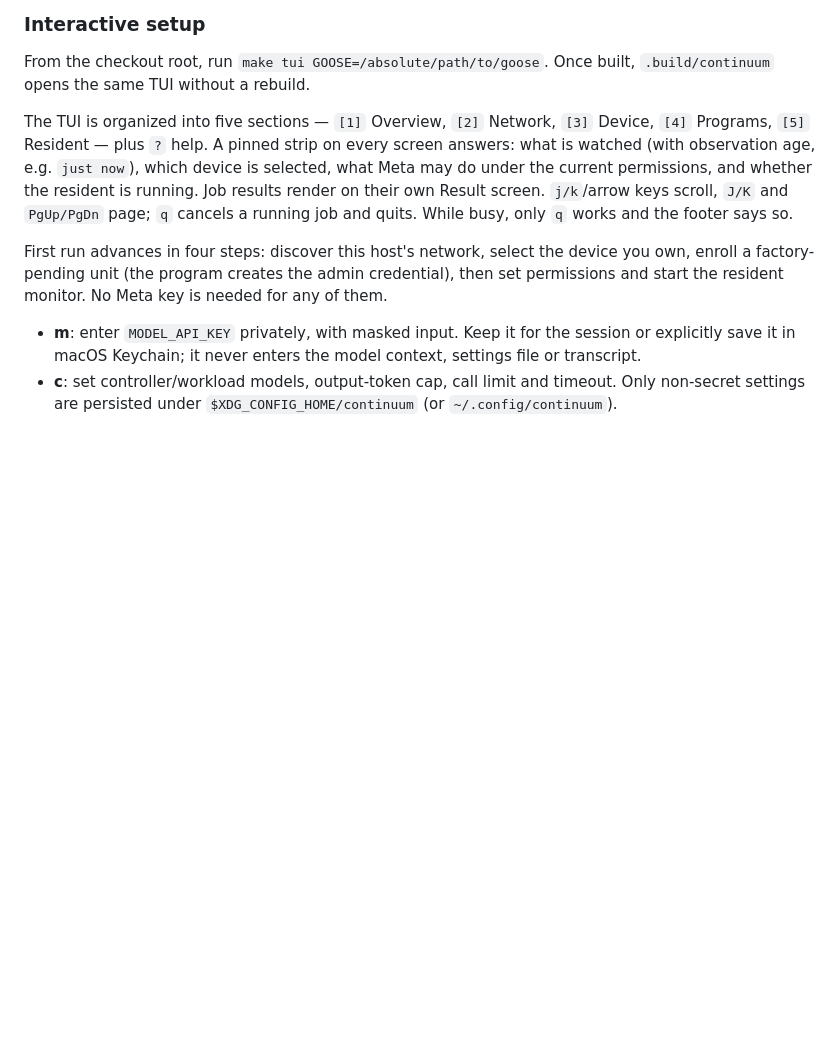
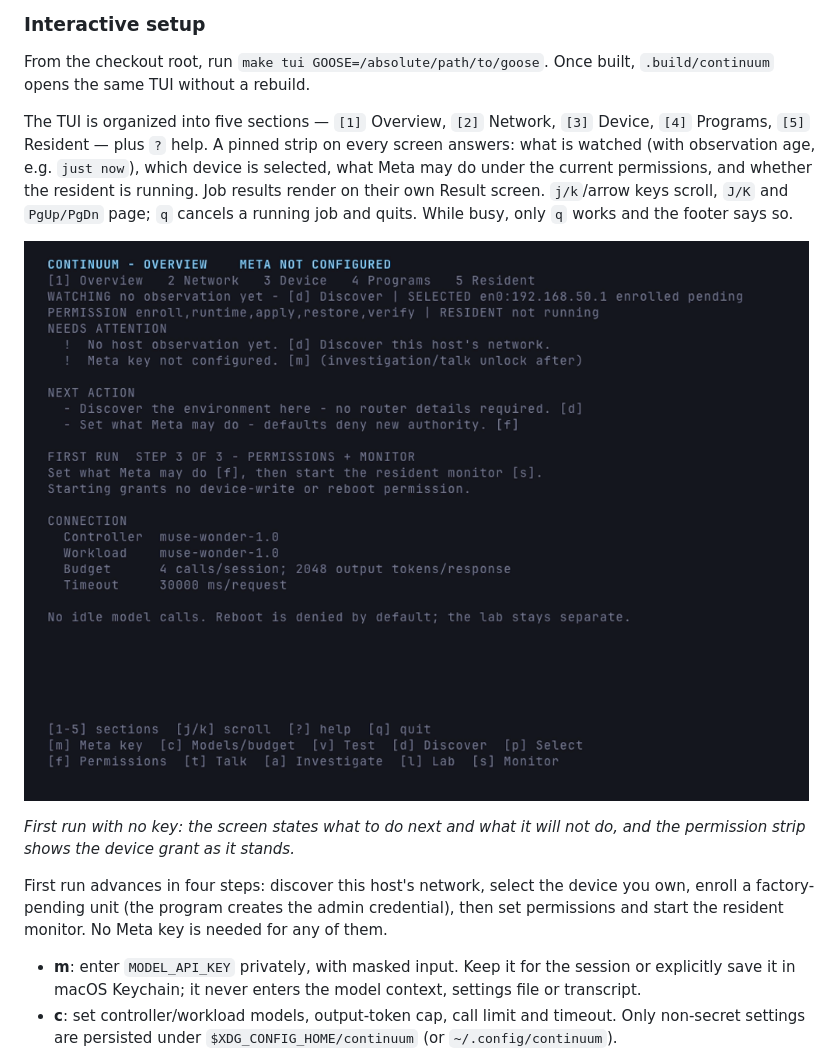
Before and after one commit to AdityaVG13/Continuum, a Markdown page: README.md, the part around the change printed below. Drawn GitHub-style; pictures changed too: docs/images/continuum-overview.png (added); blank space fills up the shorter version.

```diff
--- a/README.md
+++ b/README.md
@@ -197,6 +195,11 @@ which device is selected, what Meta may do under the current permissions, and
 whether the resident is running. Job results render on their own Result screen.
 `j/k`/arrow keys scroll, `J/K` and `PgUp/PgDn` page; `q` cancels a running job
 and quits. While busy, only `q` works and the footer says so.
+
+![The Overview screen before a Meta key is set](docs/images/continuum-overview.png)
+
+*First run with no key: the screen states what to do next and what it will not
+do, and the permission strip shows the device grant as it stands.*
 
 First run advances in four steps: discover this host's network, select the
 device you own, enroll a factory-pending unit (the program creates the admin
```
Also changed, not shown: other parts of README.md (+7 -8 lines), docs/images/continuum-device.png (added).
